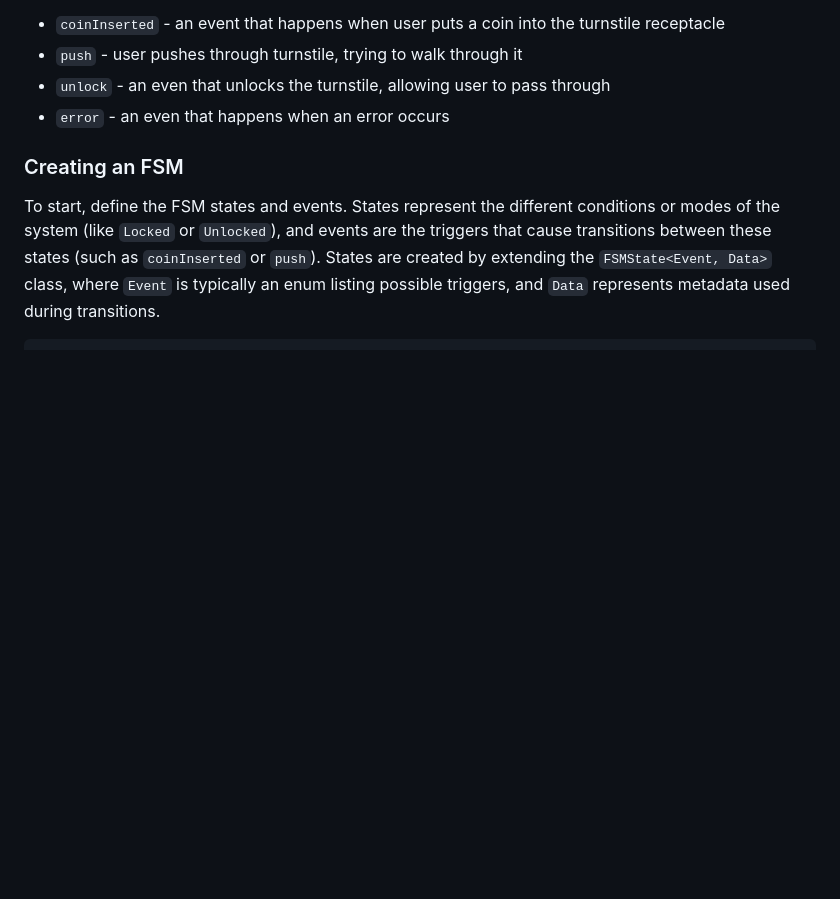
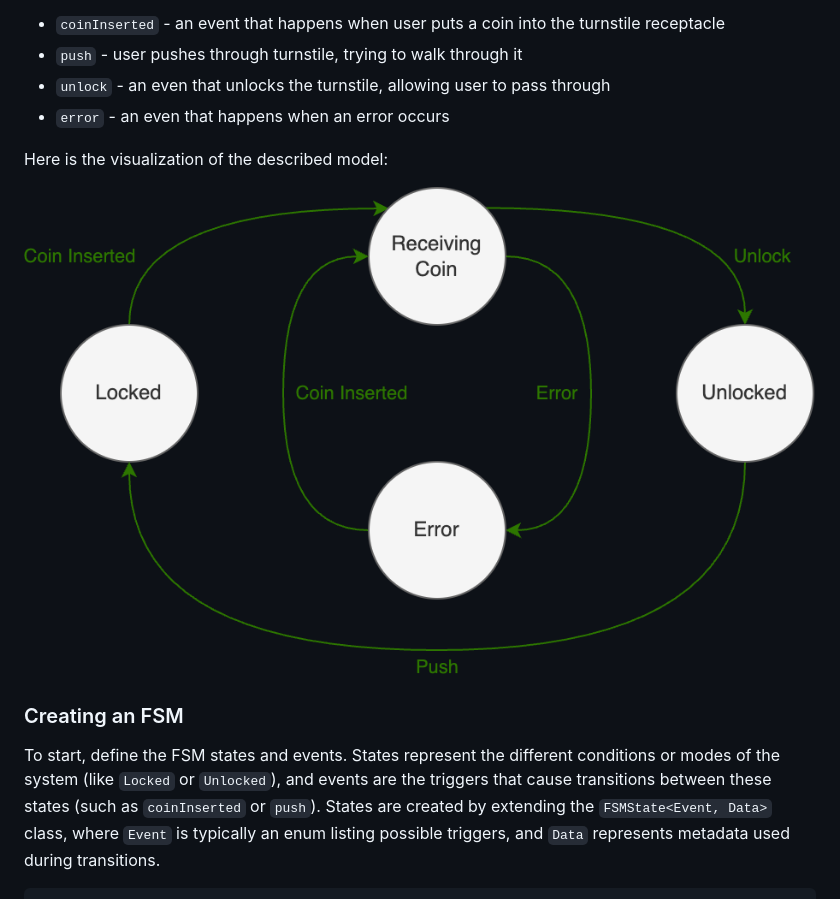
Before and after one commit to zysoft/immutable_fsm, a Markdown page: README.md, the part around the change. Drawn GitHub-style; pictures changed too: doc/turnstile_model.png (added); blank space fills up the shorter version.

```diff
--- a/README.md
+++ b/README.md
@@ -52,6 +52,10 @@ between the states. We will use the following:
 - `push` - user pushes through turnstile, trying to walk through it
 - `unlock` - an even that unlocks the turnstile, allowing user to pass through
 - `error` - an even that happens when an error occurs
+
+Here is the visualization of the described model:
+
+![Turnstile Model](https://raw.githubusercontent.com/zysoft/immutable_fsm/refs/heads/main/doc/turnstile_model.png)
 
 ### Creating an FSM
 
```
